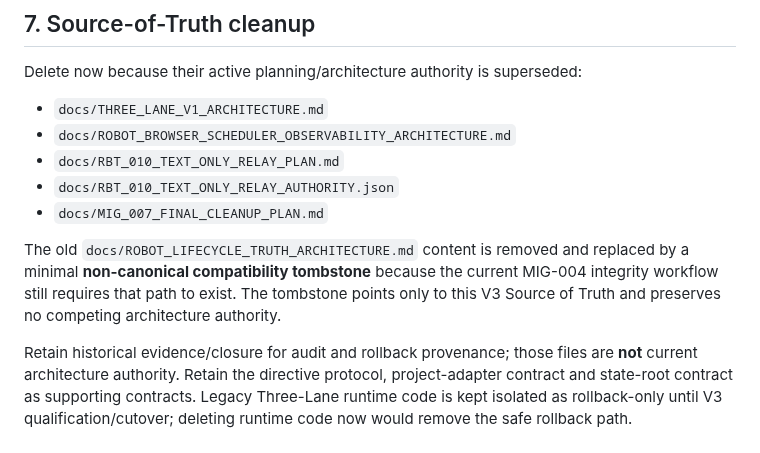
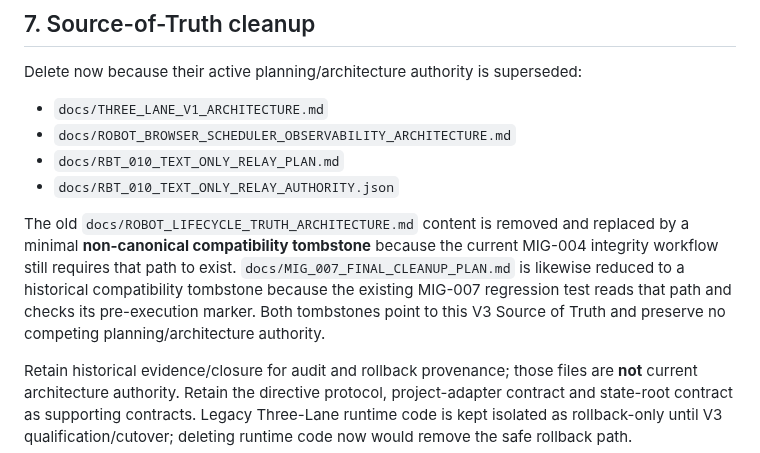
Before and after one commit to magasincoffee/magasin-supervisor, a Markdown page: docs/SUPERVISOR_SINGLE_LANE_CHATGPT_FIRST_V3_SOURCE_OF_TRUTH.md, the part around the change. Rendered like a GitHub page.

Commit message:
docs: clarify MIG-007 compatibility tombstone

```diff
--- a/docs/SUPERVISOR_SINGLE_LANE_CHATGPT_FIRST_V3_SOURCE_OF_TRUTH.md
+++ b/docs/SUPERVISOR_SINGLE_LANE_CHATGPT_FIRST_V3_SOURCE_OF_TRUTH.md
@@ -82,9 +82,8 @@ Delete now because their active planning/architecture authority is superseded:
 - `docs/ROBOT_BROWSER_SCHEDULER_OBSERVABILITY_ARCHITECTURE.md`
 - `docs/RBT_010_TEXT_ONLY_RELAY_PLAN.md`
 - `docs/RBT_010_TEXT_ONLY_RELAY_AUTHORITY.json`
-- `docs/MIG_007_FINAL_CLEANUP_PLAN.md`
 
-The old `docs/ROBOT_LIFECYCLE_TRUTH_ARCHITECTURE.md` content is removed and replaced by a minimal **non-canonical compatibility tombstone** because the current MIG-004 integrity workflow still requires that path to exist. The tombstone points only to this V3 Source of Truth and preserves no competing architecture authority.
+The old `docs/ROBOT_LIFECYCLE_TRUTH_ARCHITECTURE.md` content is removed and replaced by a minimal **non-canonical compatibility tombstone** because the current MIG-004 integrity workflow still requires that path to exist. `docs/MIG_007_FINAL_CLEANUP_PLAN.md` is likewise reduced to a historical compatibility tombstone because the existing MIG-007 regression test reads that path and checks its pre-execution marker. Both tombstones point to this V3 Source of Truth and preserve no competing planning/architecture authority.
 
 Retain historical evidence/closure for audit and rollback provenance; those files are **not** current architecture authority. Retain the directive protocol, project-adapter contract and state-root contract as supporting contracts. Legacy Three-Lane runtime code is kept isolated as rollback-only until V3 qualification/cutover; deleting runtime code now would remove the safe rollback path.
 
```
